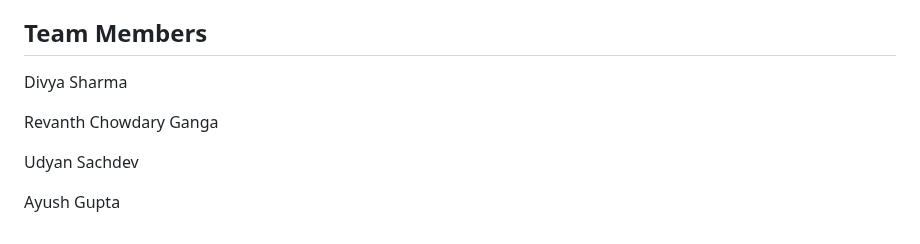
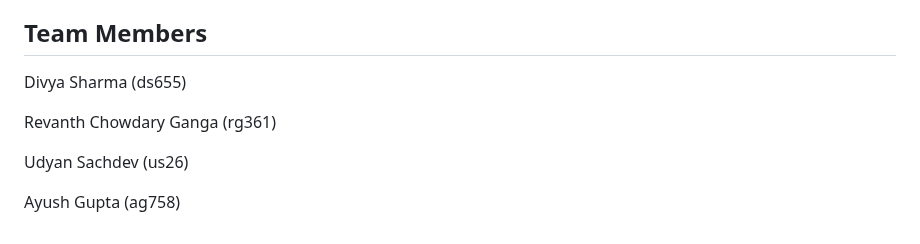
Before and after one commit to nogibjj/Final_Project_Stock_Analysis, a Markdown page: README.md, the part around the change. Rendered like a GitHub page.

```diff
--- a/README.md
+++ b/README.md
@@ -136,10 +136,10 @@ Files in this repository include:
   * `devcontainer.json` is a json file that specifies the environment variables including the installed extensions in the virtual environment
 
 ## Team Members
-Divya Sharma
+Divya Sharma (ds655)
 
-Revanth Chowdary Ganga
+Revanth Chowdary Ganga (rg361)
 
-Udyan Sachdev
+Udyan Sachdev (us26)
 
-Ayush Gupta
+Ayush Gupta (ag758)
```
